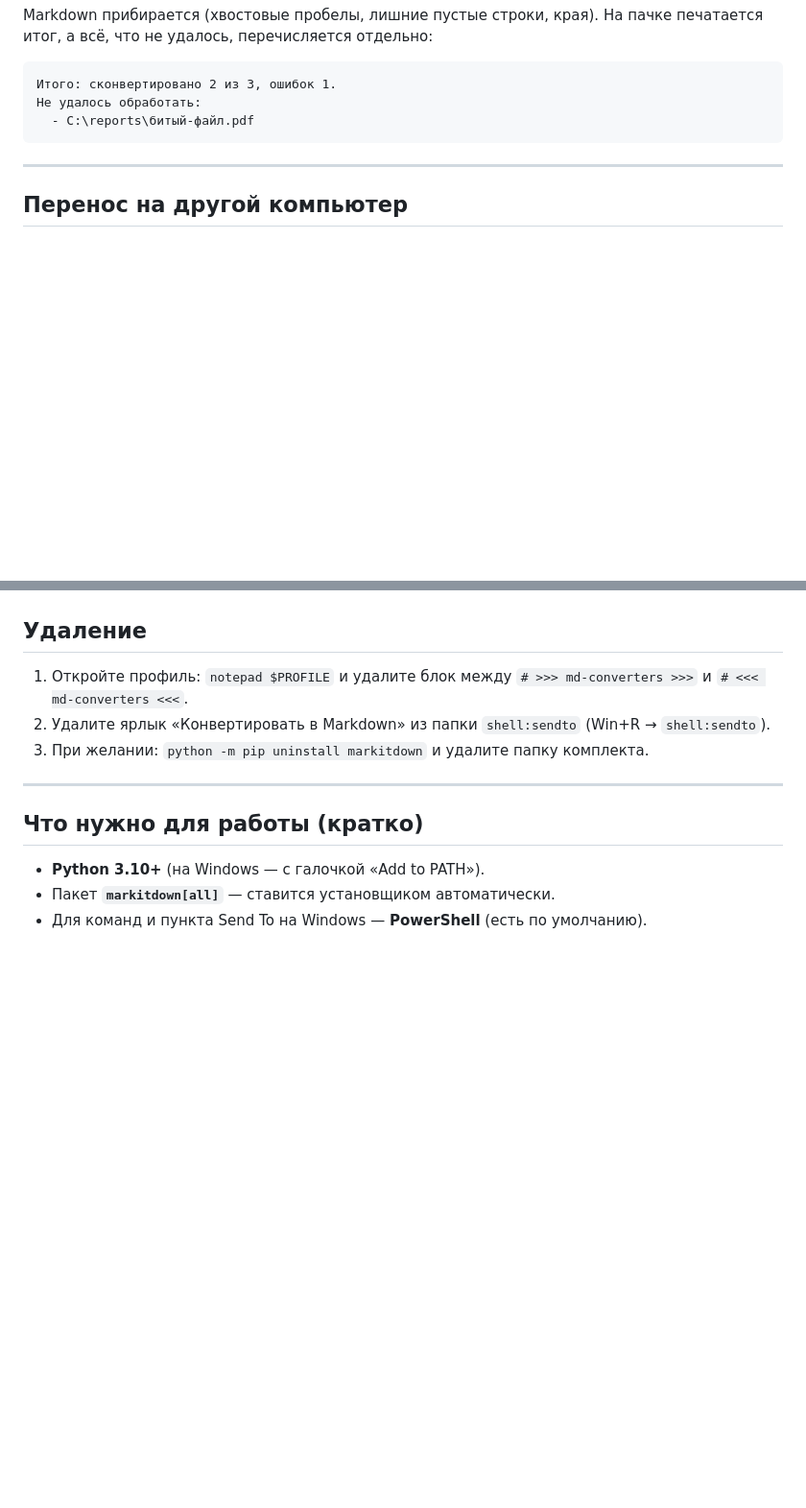
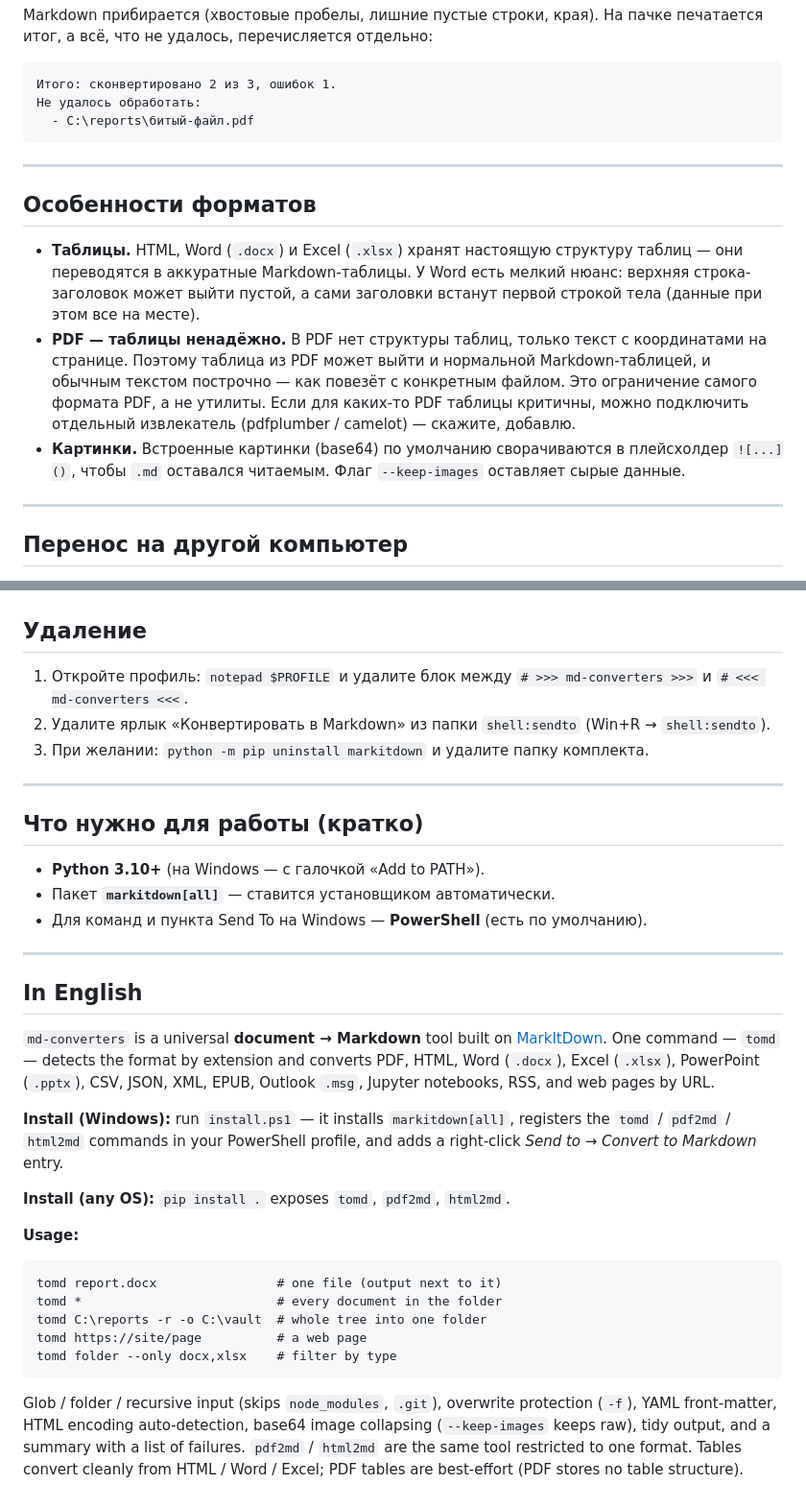
Before and after one commit to pikov-vitaliy/md-converters, a Markdown page: README.md, 2 parts joined by grey strips. Shown at 96% size. GitHub-like rendering; blank space fills up the shorter version.

Commit message:
README: бейджи CI/MIT, раздел про таблицы, английская секция
- Бейджи статуса CI и лицензии MIT в шапке.
- Раздел «Особенности форматов»: таблицы (HTML/Word/Excel — надёжно,
  PDF — best-effort, т.к. в PDF нет структуры таблиц) и картинки.
- Короткая справка на английском (In English) на случай открытия репозитория.

Co-Authored-By: Claude Fable 5 <noreply@anthropic.com>

````diff
--- a/README.md
+++ b/README.md
@@ -193,6 +196,24 @@ Markdown прибирается (хвостовые пробелы, лишние
 
 ---
 
+## Особенности форматов
+
+- **Таблицы.** HTML, Word (`.docx`) и Excel (`.xlsx`) хранят настоящую
+  структуру таблиц — они переводятся в аккуратные Markdown-таблицы. У Word
+  есть мелкий нюанс: верхняя строка-заголовок может выйти пустой, а сами
+  заголовки встанут первой строкой тела (данные при этом все на месте).
+- **PDF — таблицы ненадёжно.** В PDF нет структуры таблиц, только текст с
+  координатами на странице. Поэтому таблица из PDF может выйти и нормальной
+  Markdown-таблицей, и обычным текстом построчно — как повезёт с конкретным
+  файлом. Это ограничение самого формата PDF, а не утилиты. Если для каких-то
+  PDF таблицы критичны, можно подключить отдельный извлекатель
+  (pdfplumber / camelot) — скажите, добавлю.
+- **Картинки.** Встроенные картинки (base64) по умолчанию сворачиваются в
+  плейсхолдер `![...]()`, чтобы `.md` оставался читаемым. Флаг `--keep-images`
+  оставляет сырые данные.
+
+---
+
 ## Перенос на другой компьютер
 
 1. **Скопируйте всю папку** `md-converters` куда удобно. Путь любой —
@@ -266,3 +287,36 @@ powershell -ExecutionPolicy Bypass -File .\install.ps1
 - **Python 3.10+** (на Windows — с галочкой «Add to PATH»).
 - Пакет **`markitdown[all]`** — ставится установщиком автоматически.
 - Для команд и пункта Send To на Windows — **PowerShell** (есть по умолчанию).
+
+---
+
+## In English
+
+`md-converters` is a universal **document → Markdown** tool built on
+[MarkItDown](https://github.com/microsoft/markitdown). One command — `tomd` —
+detects the format by extension and converts PDF, HTML, Word (`.docx`),
+Excel (`.xlsx`), PowerPoint (`.pptx`), CSV, JSON, XML, EPUB, Outlook `.msg`,
+Jupyter notebooks, RSS, and web pages by URL.
+
+**Install (Windows):** run `install.ps1` — it installs `markitdown[all]`,
+registers the `tomd` / `pdf2md` / `html2md` commands in your PowerShell
+profile, and adds a right-click *Send to → Convert to Markdown* entry.
+
+**Install (any OS):** `pip install .` exposes `tomd`, `pdf2md`, `html2md`.
+
+**Usage:**
+
+```text
+tomd report.docx                # one file (output next to it)
+tomd *                          # every document in the folder
+tomd C:\reports -r -o C:\vault  # whole tree into one folder
+tomd https://site/page          # a web page
+tomd folder --only docx,xlsx    # filter by type
+```
+
+Glob / folder / recursive input (skips `node_modules`, `.git`), overwrite
+protection (`-f`), YAML front-matter, HTML encoding auto-detection, base64
+image collapsing (`--keep-images` keeps raw), tidy output, and a summary with
+a list of failures. `pdf2md` / `html2md` are the same tool restricted to one
+format. Tables convert cleanly from HTML / Word / Excel; PDF tables are
+best-effort (PDF stores no table structure).
````
Also changed, not shown: other parts of README.md (+3 -0 lines).
